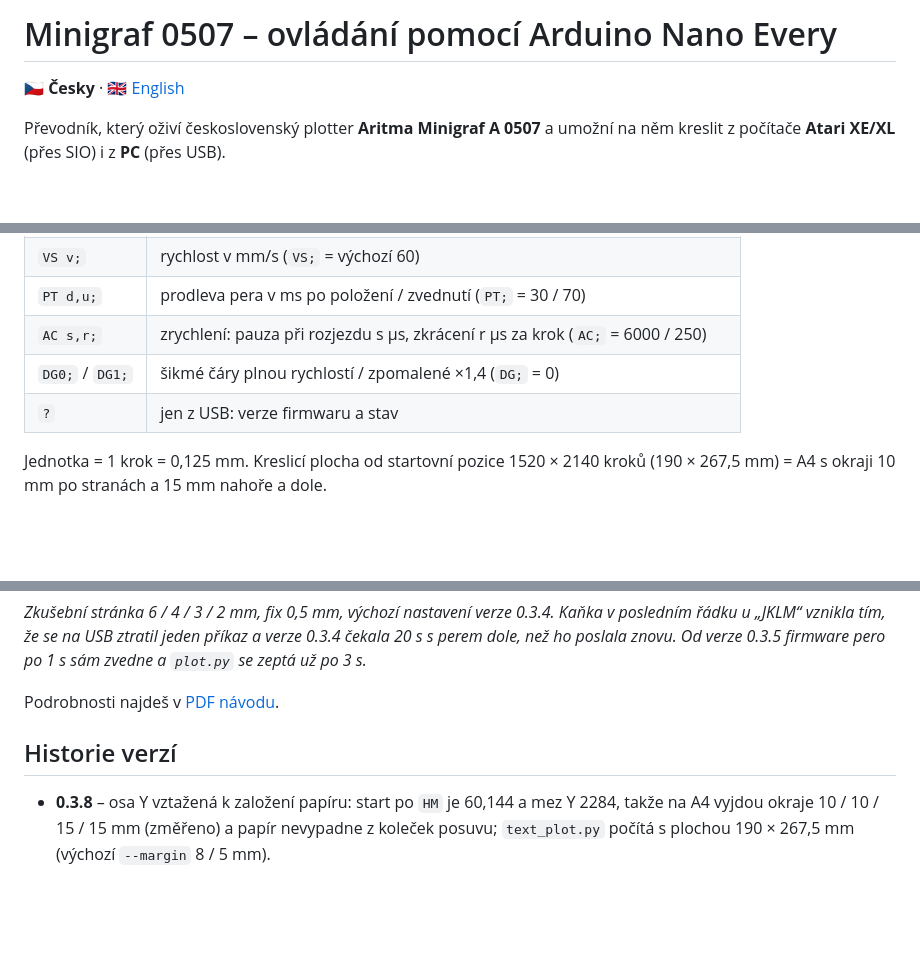
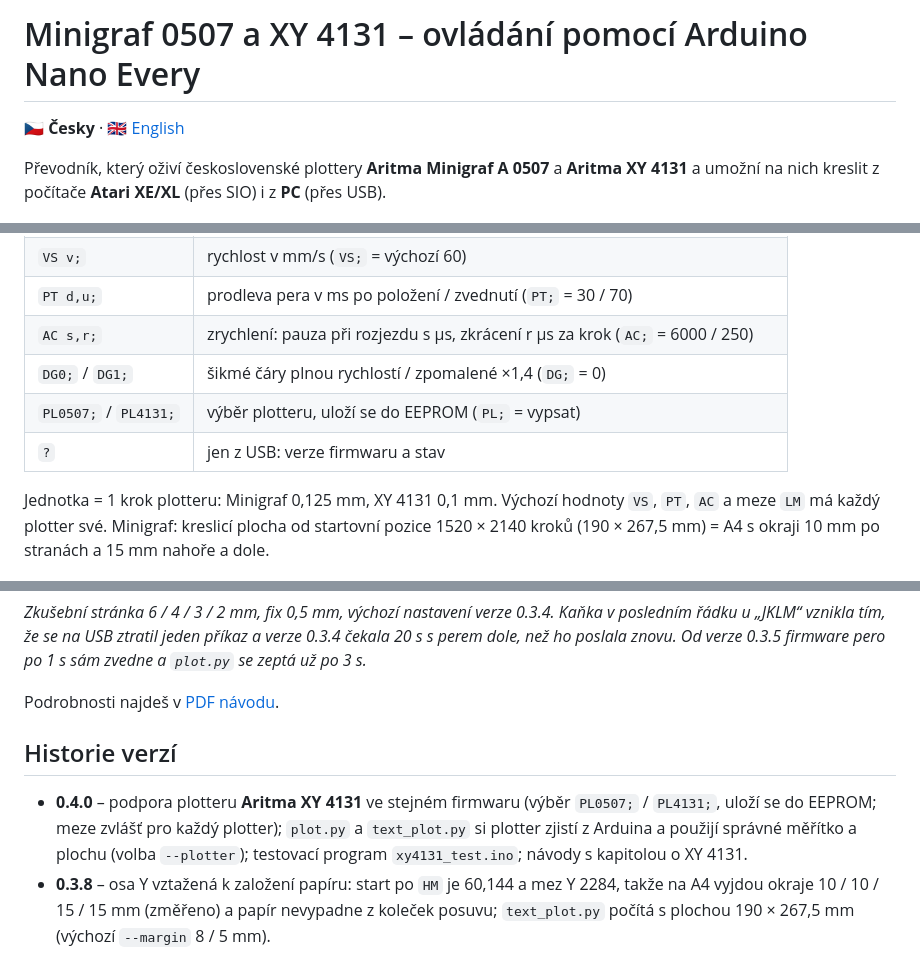
Before and after one commit to zertechleba/minigraf-0507-arduino, a Markdown page: README.md, 3 parts joined by grey strips. Rendered like a GitHub page; blank space fills up the shorter version.

```diff
--- a/README.md
+++ b/README.md
@@ -1,8 +1,8 @@
-# Minigraf 0507 – ovládání pomocí Arduino Nano Every
+# Minigraf 0507 a XY 4131 – ovládání pomocí Arduino Nano Every
 
 🇨🇿 **Česky** · 🇬🇧 [English](README.en.md)
 
-Převodník, který oživí československý plotter **Aritma Minigraf A 0507** a umožní na něm kreslit
+Převodník, který oživí československé plottery **Aritma Minigraf A 0507** a **Aritma XY 4131** a umožní na nich kreslit
 z počítače **Atari XE/XL** (přes SIO) i z **PC** (přes USB).
 
 ![Ukázka – nápis s rámečkem a hvězdou](docs/img/ukazka_napis.jpg)
@@ -103,9 +126,10 @@ Papír A4 zakládej **horní hranou k výřezům pod přítlačnými kolečky po
 | `PT d,u;` | prodleva pera v ms po položení / zvednutí (`PT;` = 30 / 70) |
 | `AC s,r;` | zrychlení: pauza při rozjezdu s µs, zkrácení r µs za krok (`AC;` = 6000 / 250) |
 | `DG0;` / `DG1;` | šikmé čáry plnou rychlostí / zpomalené ×1,4 (`DG;` = 0) |
+| `PL0507;` / `PL4131;` | výběr plotteru, uloží se do EEPROM (`PL;` = vypsat) |
 | `?` | jen z USB: verze firmwaru a stav |
 
-Jednotka = 1 krok = 0,125 mm. Kreslicí plocha od startovní pozice 1520 × 2140 kroků (190 × 267,5 mm) = A4 s okraji 10 mm po stranách a 15 mm nahoře a dole.
+Jednotka = 1 krok plotteru: Minigraf 0,125 mm, XY 4131 0,1 mm. Výchozí hodnoty `VS`, `PT`, `AC` a meze `LM` má každý plotter své. Minigraf: kreslicí plocha od startovní pozice 1520 × 2140 kroků (190 × 267,5 mm) = A4 s okraji 10 mm po stranách a 15 mm nahoře a dole.
 
 ![Zkušební stránka](docs/img/ukazka_test.jpg)
 
@@ -117,6 +141,7 @@ Podrobnosti najdeš v [PDF návodu](docs/Minigraf_0507_navod_v0.3.8.pdf).
 
 ## Historie verzí
 
+- **0.4.0** – podpora plotteru **Aritma XY 4131** ve stejném firmwaru (výběr `PL0507;` / `PL4131;`, uloží se do EEPROM; meze zvlášť pro každý plotter); `plot.py` a `text_plot.py` si plotter zjistí z Arduina a použijí správné měřítko a plochu (volba `--plotter`); testovací program `xy4131_test.ino`; návody s kapitolou o XY 4131.
 - **0.3.8** – osa Y vztažená k založení papíru: start po `HM` je 60,144 a mez Y 2284, takže na A4 vyjdou okraje 10 / 10 / 15 / 15 mm (změřeno) a papír nevypadne z koleček posuvu; `text_plot.py` počítá s plochou 190 × 267,5 mm (výchozí `--margin` 8 / 5 mm).
 - **0.3.5** – žádné kaňky při výpadku: firmware zvedne pero, když 1 s nepřijde příkaz; `plot.py` se zotaví už po 3 s.
 - **0.3.4** – oprava příčiny výpadků: stavový výpis každých 10 s mohl zahltit 64bajtový přijímací buffer Arduina a uříznout příkaz; výpis se teď neposílá během kreslení a `plot.py` posílá řádky kratší než 64 znaků.
```
Also changed, not shown: other parts of README.md (+29 -6 lines), README.en.md (+34 -9 lines), docs/img/schema_xy4131.jpg (added), docs/img/schema_xy4131_en.jpg (added), 8 other files.
